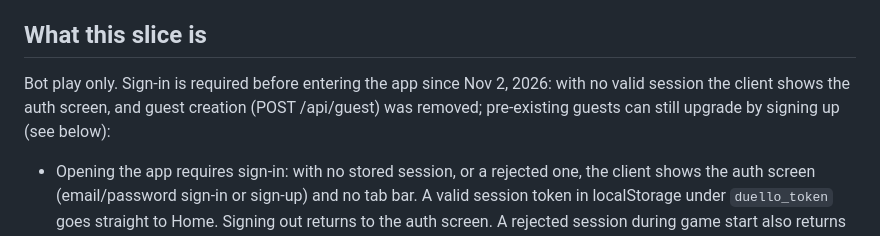
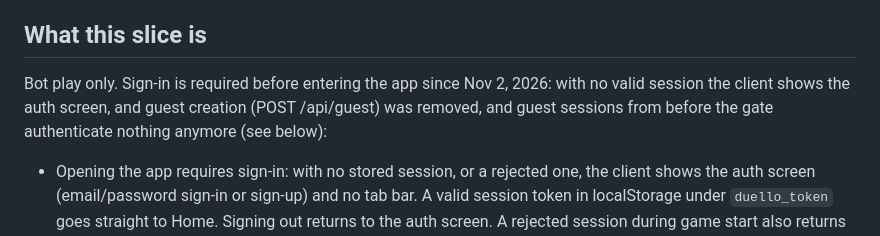
Before and after one commit to fishstickincorporated/duello-v1, a Markdown page: BOTPLAY.md, the part around the change. Drawn GitHub-style.

Commit message:
Duello botplay - BOTPLAY.md: remove stale guest-upgrade line

```diff
--- a/BOTPLAY.md
+++ b/BOTPLAY.md
@@ -7,7 +7,7 @@ https://duello-botplay.onrender.com/ since Oct 30, 2026.
 
 ## What this slice is
 
-Bot play only. Sign-in is required before entering the app since Nov 2, 2026: with no valid session the client shows the auth screen, and guest creation (POST /api/guest) was removed; pre-existing guests can still upgrade by signing up (see below):
+Bot play only. Sign-in is required before entering the app since Nov 2, 2026: with no valid session the client shows the auth screen, and guest creation (POST /api/guest) was removed, and guest sessions from before the gate authenticate nothing anymore (see below):
 
 - Opening the app requires sign-in: with no stored session, or a
   rejected one, the client shows the auth screen (email/password
```
